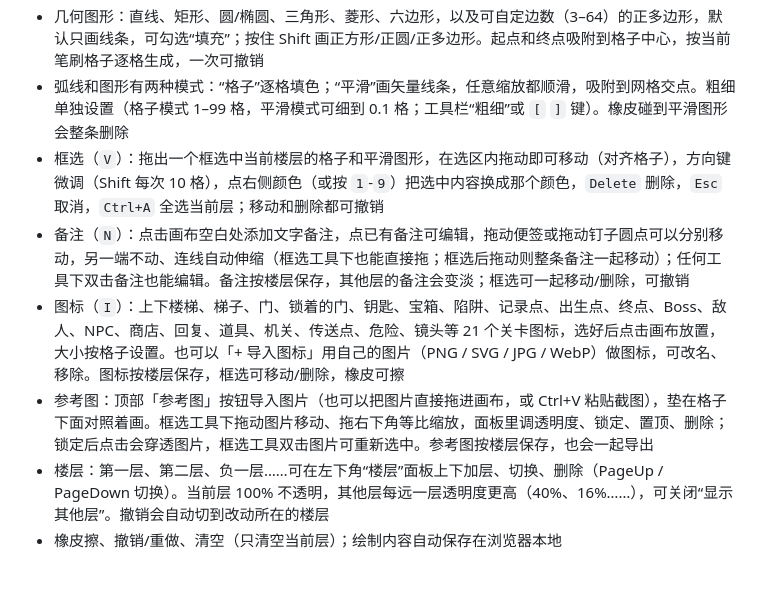
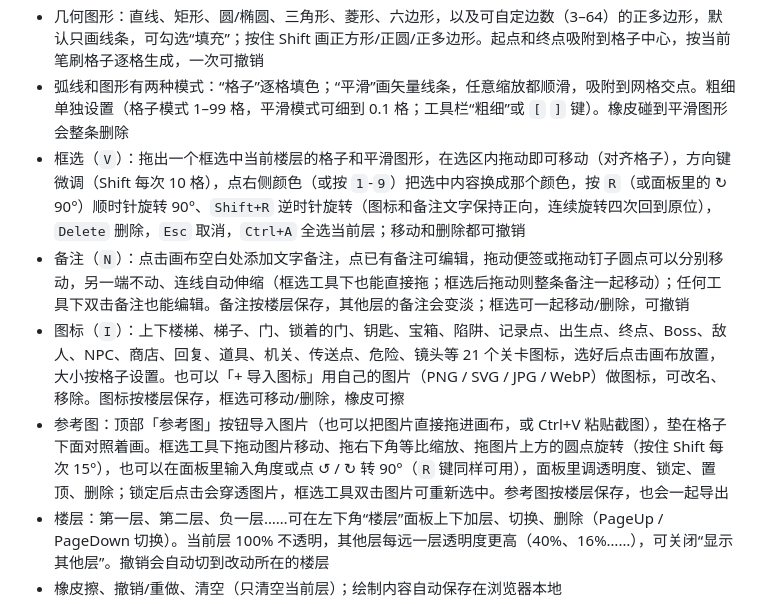
Before and after one commit to lighting1130/level-layout-designer, a Markdown page: README.md, the part around the change. Rendered like a GitHub page; blank space fills up the shorter version.

```diff
--- a/README.md
+++ b/README.md
@@ -57,10 +57,10 @@
 - 弧线工具：按下设起点、拖到终点松开（或依次点击起点和终点），再移动鼠标调整弯曲程度，点击确认（Esc 取消）。弧线和直线可以在“箭头”里选择在终点、起点或两端加箭头
 - 几何图形：直线、矩形、圆/椭圆、三角形、菱形、六边形，以及可自定边数（3–64）的正多边形，默认只画线条，可勾选“填充”；按住 Shift 画正方形/正圆/正多边形。起点和终点吸附到格子中心，按当前笔刷格子逐格生成，一次可撤销
 - 弧线和图形有两种模式：“格子”逐格填色；“平滑”画矢量线条，任意缩放都顺滑，吸附到网格交点。粗细单独设置（格子模式 1–99 格，平滑模式可细到 0.1 格；工具栏“粗细”或 `[` `]` 键）。橡皮碰到平滑图形会整条删除
-- 框选（`V`）：拖出一个框选中当前楼层的格子和平滑图形，在选区内拖动即可移动（对齐格子），方向键微调（Shift 每次 10 格），点右侧颜色（或按 `1`-`9`）把选中内容换成那个颜色，`Delete` 删除，`Esc` 取消，`Ctrl+A` 全选当前层；移动和删除都可撤销
+- 框选（`V`）：拖出一个框选中当前楼层的格子和平滑图形，在选区内拖动即可移动（对齐格子），方向键微调（Shift 每次 10 格），点右侧颜色（或按 `1`-`9`）把选中内容换成那个颜色，按 `R`（或面板里的 ↻ 90°）顺时针旋转 90°、`Shift+R` 逆时针旋转（图标和备注文字保持正向，连续旋转四次回到原位），`Delete` 删除，`Esc` 取消，`Ctrl+A` 全选当前层；移动和删除都可撤销
 - 备注（`N`）：点击画布空白处添加文字备注，点已有备注可编辑，拖动便签或拖动钉子圆点可以分别移动，另一端不动、连线自动伸缩（框选工具下也能直接拖；框选后拖动则整条备注一起移动）；任何工具下双击备注也能编辑。备注按楼层保存，其他层的备注会变淡；框选可一起移动/删除，可撤销
 - 图标（`I`）：上下楼梯、梯子、门、锁着的门、钥匙、宝箱、陷阱、记录点、出生点、终点、Boss、敌人、NPC、商店、回复、道具、机关、传送点、危险、镜头等 21 个关卡图标，选好后点击画布放置，大小按格子设置。也可以「+ 导入图标」用自己的图片（PNG / SVG / JPG / WebP）做图标，可改名、移除。图标按楼层保存，框选可移动/删除，橡皮可擦
-- 参考图：顶部「参考图」按钮导入图片（也可以把图片直接拖进画布，或 Ctrl+V 粘贴截图），垫在格子下面对照着画。框选工具下拖动图片移动、拖右下角等比缩放，面板里调透明度、锁定、置顶、删除；锁定后点击会穿透图片，框选工具双击图片可重新选中。参考图按楼层保存，也会一起导出
+- 参考图：顶部「参考图」按钮导入图片（也可以把图片直接拖进画布，或 Ctrl+V 粘贴截图），垫在格子下面对照着画。框选工具下拖动图片移动、拖右下角等比缩放、拖图片上方的圆点旋转（按住 Shift 每次 15°），也可以在面板里输入角度或点 ↺ / ↻ 转 90°（`R` 键同样可用），面板里调透明度、锁定、置顶、删除；锁定后点击会穿透图片，框选工具双击图片可重新选中。参考图按楼层保存，也会一起导出
 - 楼层：第一层、第二层、负一层……可在左下角“楼层”面板上下加层、切换、删除（PageUp / PageDown 切换）。当前层 100% 不透明，其他层每远一层透明度更高（40%、16%……），可关闭“显示其他层”。撤销会自动切到改动所在的楼层
 - 橡皮擦、撤销/重做、清空（只清空当前层）；绘制内容自动保存在浏览器本地
 - 导出图片（`Ctrl+Shift+S`）：只导出当前层、每层单独一张（打包成 ZIP），或所有楼层拼成一张长图。可选自动裁剪到内容或当前屏幕范围、清晰度（每格 8–64 像素）、浅色/深色背景、是否带网格线/备注/参考图；各层可对齐同一范围，方便叠图对照。每张图顶部有工程名和楼层名，底部横排颜色说明和图标说明，空楼层自动跳过，图太大时自动降低清晰度
```
Also changed, not shown: README.en.md (+2 -2 lines), docs/project-file-format.md (+3 -1 lines), rot-after.png (added), rot-before.png (added), 8 other files.
